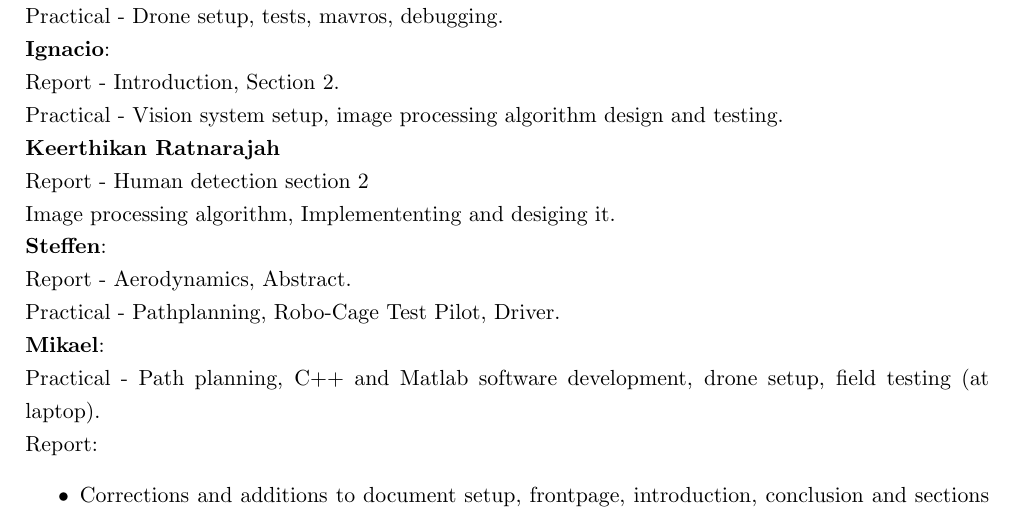
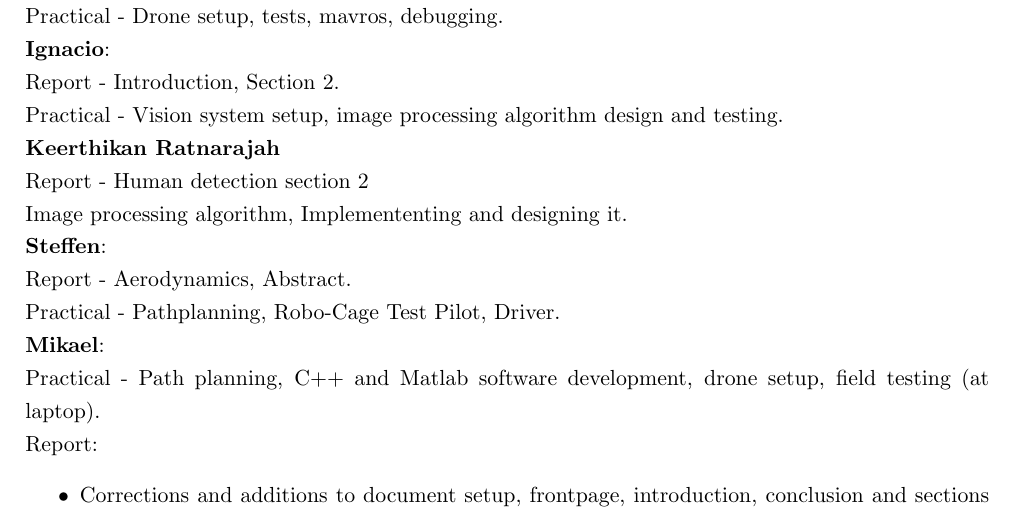
Before and after one commit to madsherlock/SDU-UAS-15-Group1-Report, a LaTeX thesis (Main.tex, which reads Appendix.tex): part of page 30 of 34, cut so that both start at the same text. Compiled offline with pdfLaTeX.

Commit message:
Keerthikan - Contribution

```diff
--- a/Appendix.tex
+++ b/Appendix.tex
@@ -16,7 +16,7 @@ Practical - Vision system setup, image processing algorithm design and testing.
 
 \textbf{Keerthikan Ratnarajah}\\
 Report - Human detection section 2\\
-Image processing algorithm, Implemententing and desiging it.
+Image processing algorithm, Implemententing and designing it.
 
 \textbf{Steffen}:\\
 Report - Aerodynamics, Abstract.\\
```
